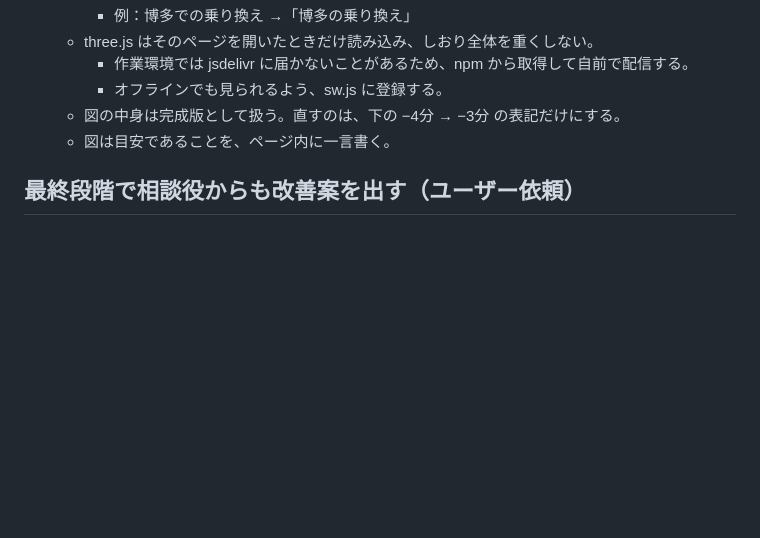
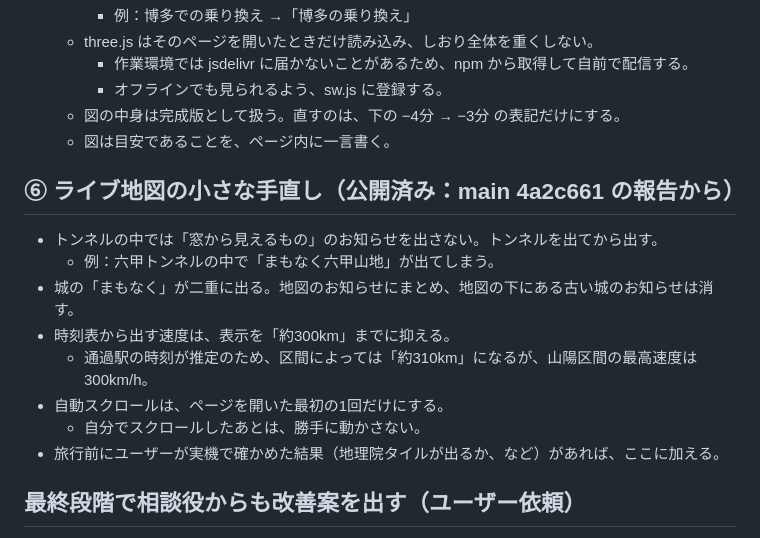
Before and after one commit to Shohei-A11Y/Nara-Osaka-Trip_2026, a Markdown page: _指示文/99_最終修正メモ.md, the part around the change. Rendered like a GitHub page; blank space fills up the shorter version.

Commit message:
最終修正メモにライブ地図の手直しを追加
Co-Authored-By: Claude Opus 5.5 <noreply@anthropic.com>
Claude-Session: https://claude.ai/code/session_015Nn5gucJLF53E7QVnrnTe4

```diff
--- a/_指示文/99_最終修正メモ.md
+++ b/_指示文/99_最終修正メモ.md
@@ -54,5 +54,15 @@
   - 図の中身は完成版として扱う。直すのは、下の −4分 → −3分 の表記だけにする。
   - 図は目安であることを、ページ内に一言書く。
 
+## ⑥ ライブ地図の小さな手直し（公開済み：main 4a2c661 の報告から）
+- トンネルの中では「窓から見えるもの」のお知らせを出さない。トンネルを出てから出す。
+  - 例：六甲トンネルの中で「まもなく六甲山地」が出てしまう。
+- 城の「まもなく」が二重に出る。地図のお知らせにまとめ、地図の下にある古い城のお知らせは消す。
+- 時刻表から出す速度は、表示を「約300km」までに抑える。
+  - 通過駅の時刻が推定のため、区間によっては「約310km」になるが、山陽区間の最高速度は300km/h。
+- 自動スクロールは、ページを開いた最初の1回だけにする。
+  - 自分でスクロールしたあとは、勝手に動かさない。
+- 旅行前にユーザーが実機で確かめた結果（地理院タイルが出るか、など）があれば、ここに加える。
+
 ## 最終段階で相談役からも改善案を出す（ユーザー依頼）
 - （軽微・任意）3D乗換図の②エレベーター欄：「余裕 −4分」と書いてあるが、15:03着なので正しくは −3分。また、チェックインは15:00「から」なので遅れではない。表記を「チェックイン開始の3分後に着く」に直す程度でよい。
```
